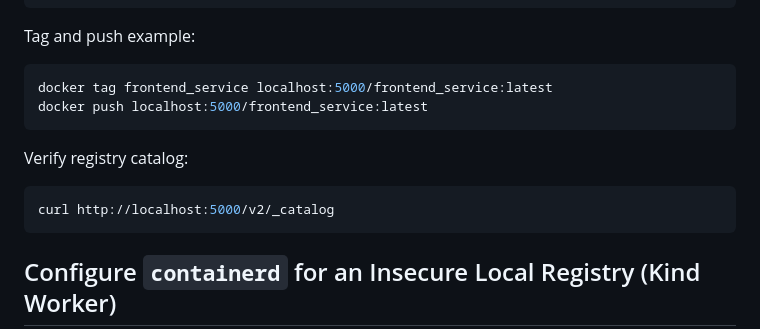
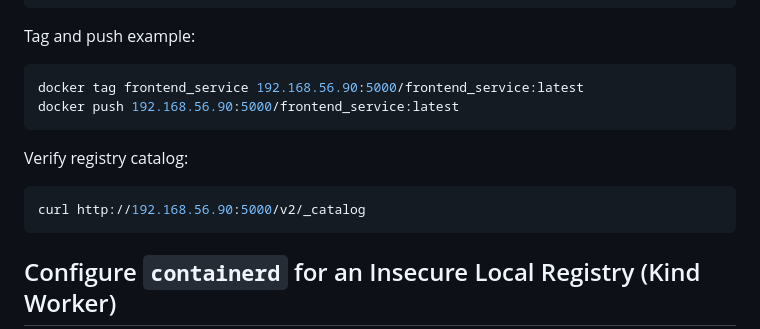
Before and after one commit to kyawzinmyolwin/svs-microservices, a Markdown page: README.md, the part around the change. Rendered like a GitHub page.

````diff
--- a/README.md
+++ b/README.md
@@ -123,14 +123,14 @@ cd ../appointments_service && docker build -t appointment_service .
 Tag and push example:
 
 ```bash
-docker tag frontend_service localhost:5000/frontend_service:latest
-docker push localhost:5000/frontend_service:latest
+docker tag frontend_service 192.168.56.90:5000/frontend_service:latest
+docker push 192.168.56.90:5000/frontend_service:latest
 ```
 
 Verify registry catalog:
 
 ```bash
-curl http://localhost:5000/v2/_catalog
+curl http://192.168.56.90:5000/v2/_catalog
 ```
 
 ## Configure `containerd` for an Insecure Local Registry (Kind Worker)
````
